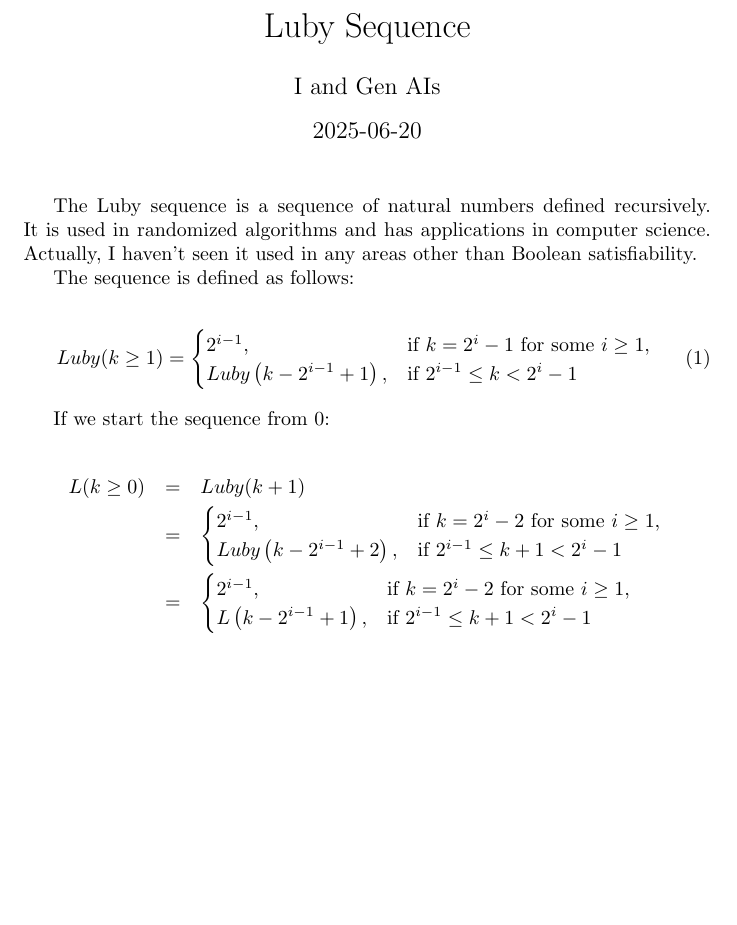
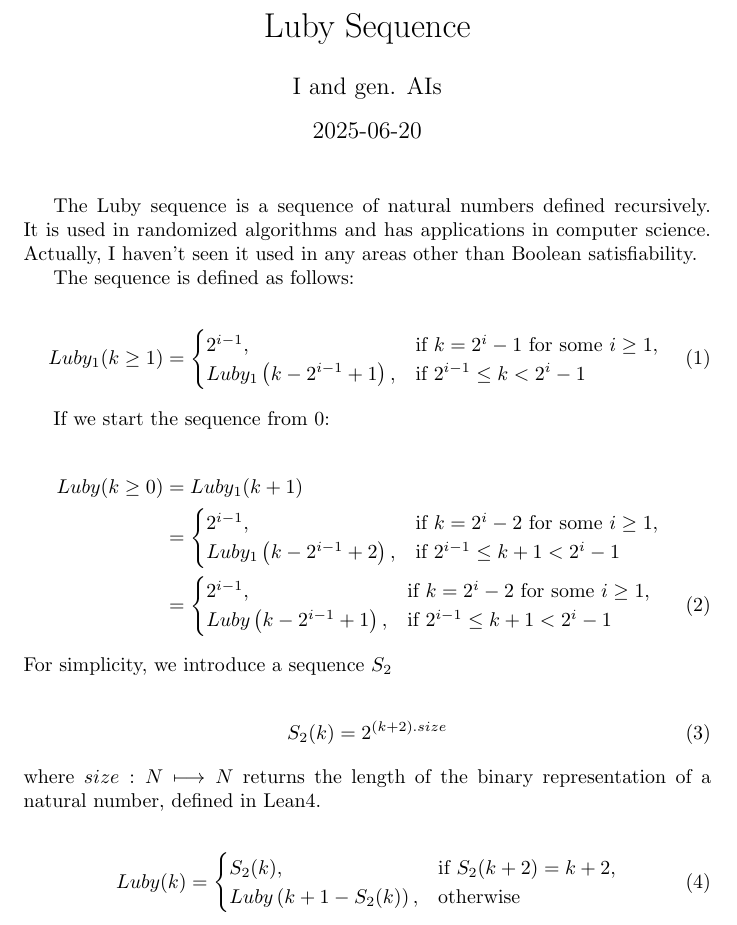
Before and after one commit to shnarazk/LubySequence, a LaTeX document (docs/main.tex): part of the page, cut so that both start at the same text, the shorter picture padded with empty space. Compiled offline with pdfLaTeX.

Commit message:
Revise Luby sequence definitions and notation in LaTeX doc

```diff
--- a/docs/main.tex
+++ b/docs/main.tex
@@ -4,7 +4,7 @@
 \usepackage{graphicx}       % For including images (optional)
 
 \title{Luby Sequence}
-\author{I and Gen AIs}
+\author{I and gen. AIs}
 \date{2025-06-20}
 
 \begin{document}
@@ -17,28 +17,42 @@ Actually, I haven’t seen it used in any areas other than Boolean satisfiabilit
 The sequence is defined as follows:
 
 \begin{equation}
-Luby(k \ge 1) =
+Luby_1(k \ge 1) =
 \begin{cases}
 2^{i-1}, & \text{if } k = 2^i - 1 \text{ for some } i \geq 1, \\
-Luby\left(k - 2^{i-1} + 1\right), & \text{if } 2^{i-1} \leq k < 2^i - 1
+Luby_1\left(k - 2^{i-1} + 1\right), & \text{if } 2^{i-1} \leq k < 2^i - 1
 \end{cases}
 \end{equation}
 
 
 If we start the sequence from 0:
 
-\begin{eqnarray*}
-L(k \ge 0) &=& Luby(k+1) \\
-&=&
+\begin{align}
+Luby(k \ge 0) &= Luby_1(k+1) \notag\\
+&=
 \begin{cases}
 2^{i-1}, & \text{if } k = 2^i -2 \text{ for some } i \geq 1, \\
-Luby\left(k - 2^{i-1} + 2\right), & \text{if } 2^{i-1} \leq k + 1 < 2^i - 1
-\end{cases}\\
-&=&
+Luby_1\left(k - 2^{i-1} + 2\right), & \text{if } 2^{i-1} \leq k + 1 < 2^i - 1
+\end{cases}\notag\\
+&=
 \begin{cases}
 2^{i-1}, & \text{if } k = 2^i -2 \text{ for some } i \geq 1, \\
-L\left(k - 2^{i-1} + 1\right), & \text{if } 2^{i-1} \leq k + 1 < 2^i - 1
+Luby\left(k - 2^{i-1} + 1\right), & \text{if } 2^{i-1} \leq k + 1 < 2^i - 1
 \end{cases}
-\end{eqnarray*}
+\end{align}
+For simplicity, we introduce a sequence $S_2$
 
+\begin{align}
+	S_2 (k) = 2^{(k + 2).size}
+\end{align}
+where $size : N \longmapsto N $ returns the length of the binary representation of a natural number, defined in Lean4.
+
+\begin{align}
+Luby(k)
+&=
+\begin{cases}
+S_2(k), & \text{if } S_2(k+2) = k+2, \\
+Luby\left(k + 1 - S_2(k)\right), & \text{otherwise}
+\end{cases}
+\end{align}
 \end{document}
```
